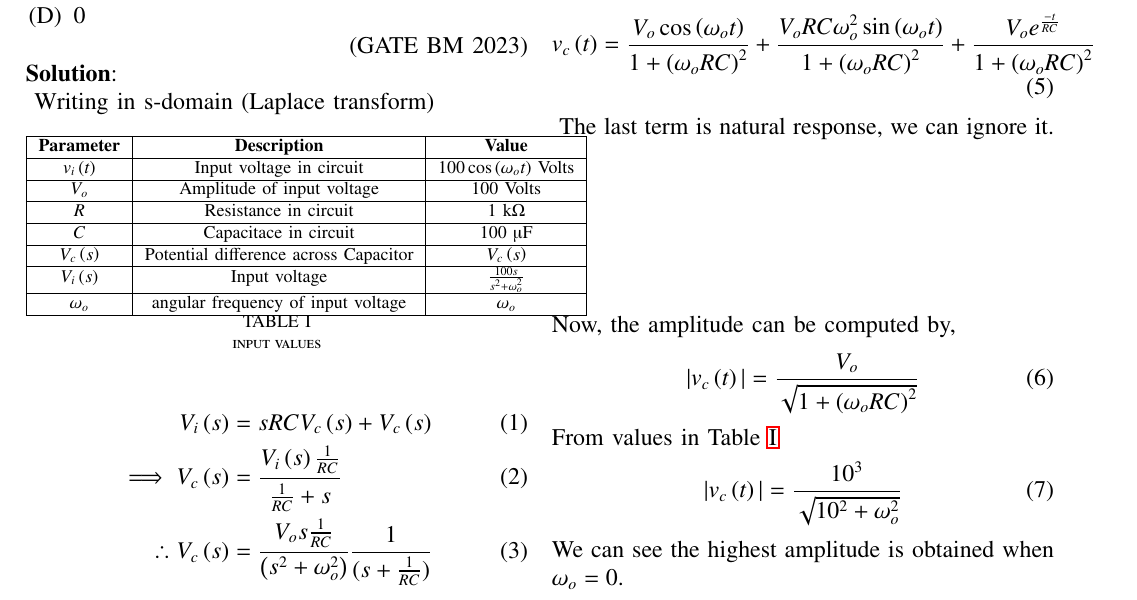
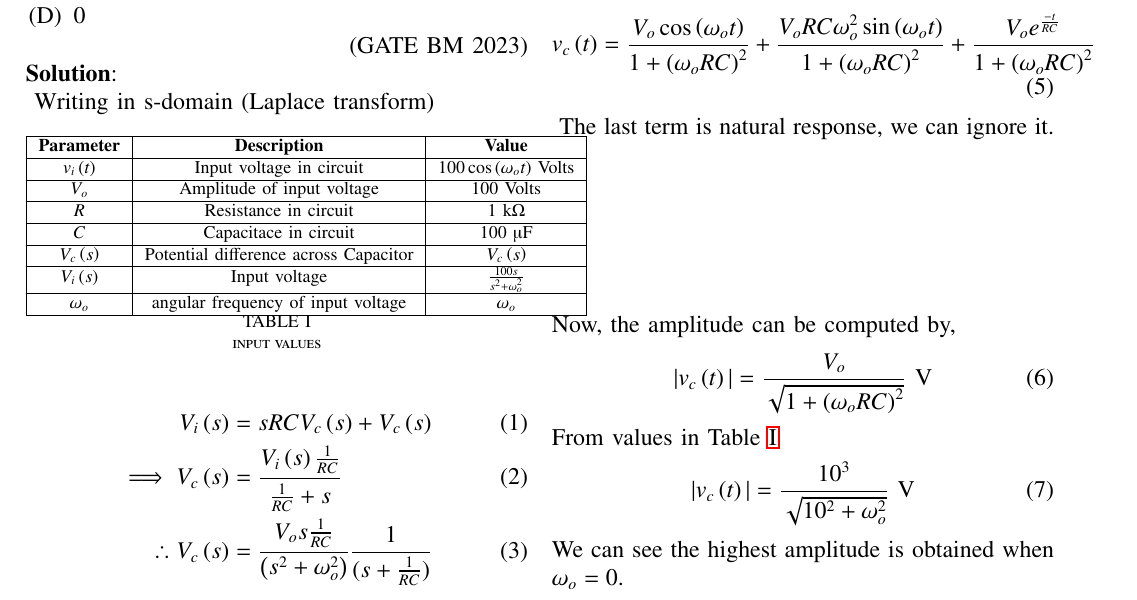
Before and after one commit to varun31082005/coding, a LaTeX paper (bm-16/asnmt3.tex): part of the page, cut so that both start at the same text. Compiled offline with pdfLaTeX.

Commit message:
second commit

```diff
--- a/bm-16/asnmt3.tex
+++ b/bm-16/asnmt3.tex
@@ -99,11 +99,11 @@ v_c\brak{t}&= \frac{V_o\cos{\brak{\omega_o t}}}{1+\brak{\omega_oRC}^2}+\frac{V_o
 The last term is natural response, we can ignore it.\\
 Now, the amplitude can be computed by,
 \begin{align}
-|v_c\brak{t}| &= \frac{V_o}{\sqrt{1+\brak{\omega_oRC}^2}}
+|v_c\brak{t}| &= \frac{V_o}{\sqrt{1+\brak{\omega_oRC}^2}} \text{ V}
 \end{align}
 From values in \tabref{tab: table-bm16}
 \begin{align}
-|v_c\brak{t}| &= \frac{10^3}{\sqrt{10^2+\omega_o^2}}
+|v_c\brak{t}| &= \frac{10^3}{\sqrt{10^2+\omega_o^2}} \text{ V}
 \end{align}
 We can see the highest amplitude is obtained when $ \omega_o = 0$.
 \end{document}
```
Also changed, not shown: bm-16/asnmt3.pdf, 1 other file.
